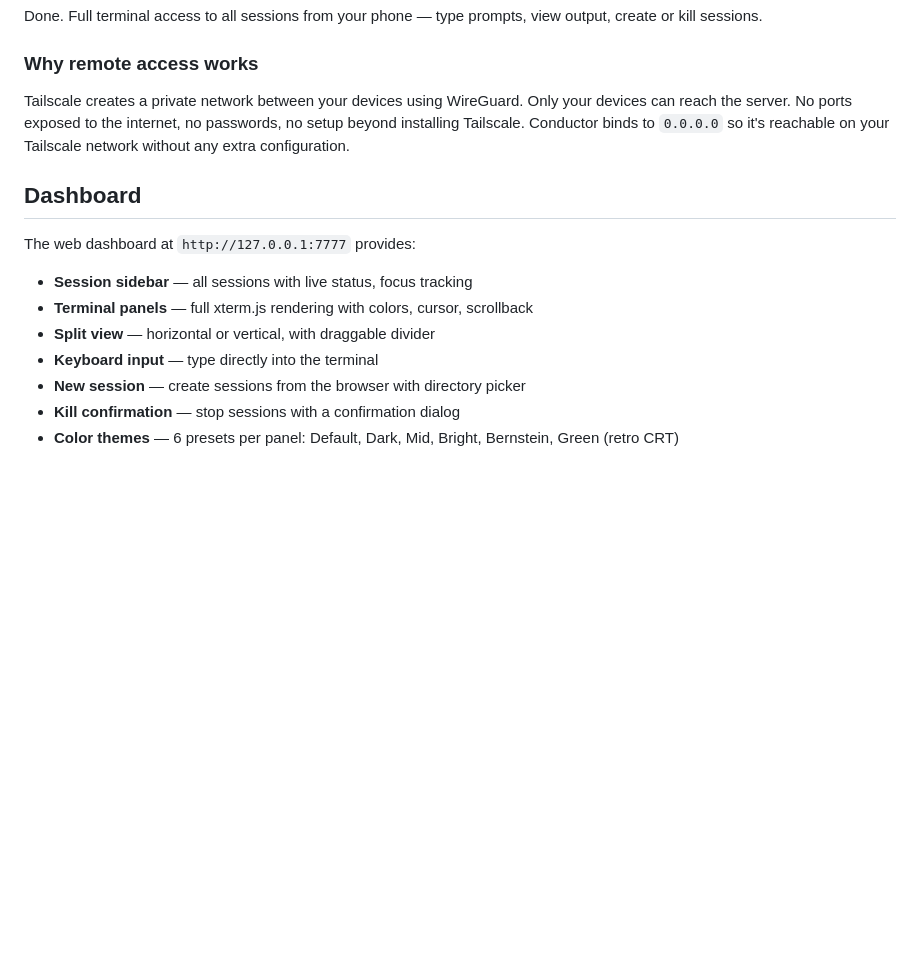
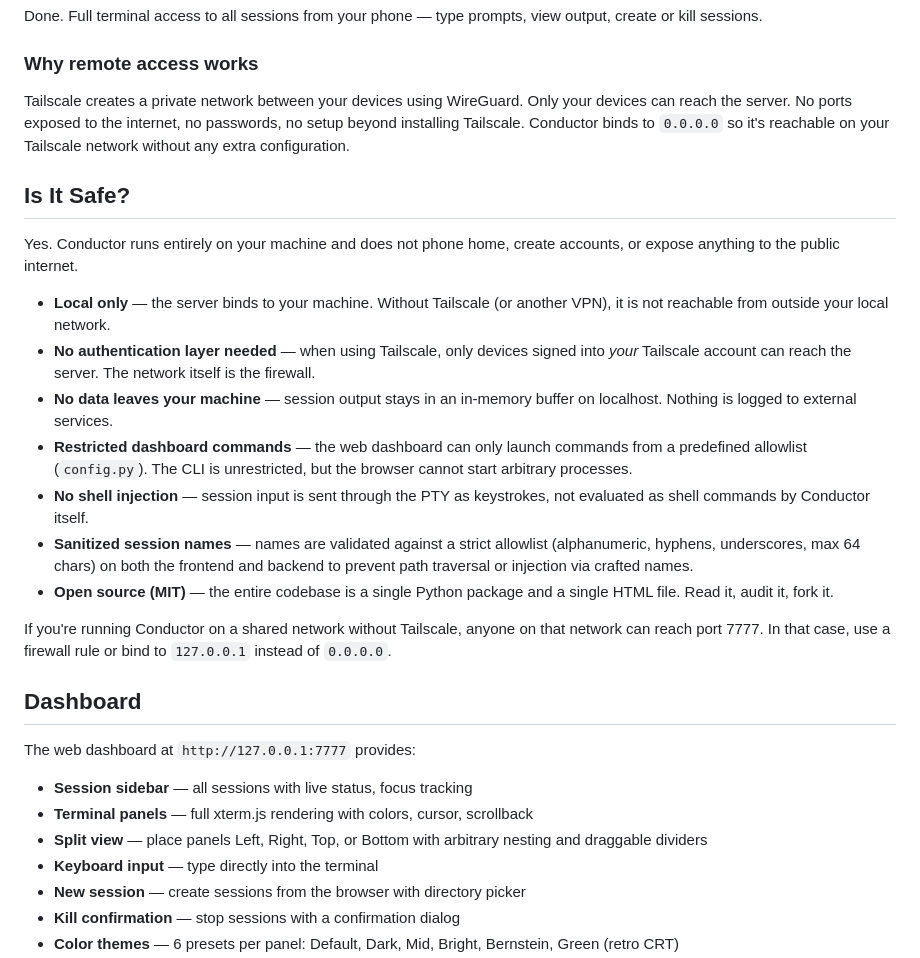
Before and after one commit to Somniacs/conductor, a Markdown page: README.md, the part around the change. Drawn GitHub-style; blank space fills up the shorter version.

Commit message:
Document session name sanitization in safety section
Add bullet point about input validation to the Is It Safe section.
Also update split view description to reflect the new directional
placement layout.

```diff
--- a/README.md
+++ b/README.md
@@ -121,13 +121,27 @@ Done. Full terminal access to all sessions from your phone — type prompts, vie
 
 Tailscale creates a private network between your devices using WireGuard. Only your devices can reach the server. No ports exposed to the internet, no passwords, no setup beyond installing Tailscale. Conductor binds to `0.0.0.0` so it's reachable on your Tailscale network without any extra configuration.
 
+## Is It Safe?
+
+Yes. Conductor runs entirely on your machine and does not phone home, create accounts, or expose anything to the public internet.
+
+- **Local only** — the server binds to your machine. Without Tailscale (or another VPN), it is not reachable from outside your local network.
+- **No authentication layer needed** — when using Tailscale, only devices signed into *your* Tailscale account can reach the server. The network itself is the firewall.
+- **No data leaves your machine** — session output stays in an in-memory buffer on localhost. Nothing is logged to external services.
+- **Restricted dashboard commands** — the web dashboard can only launch commands from a predefined allowlist (`config.py`). The CLI is unrestricted, but the browser cannot start arbitrary processes.
+- **No shell injection** — session input is sent through the PTY as keystrokes, not evaluated as shell commands by Conductor itself.
+- **Sanitized session names** — names are validated against a strict allowlist (alphanumeric, hyphens, underscores, max 64 chars) on both the frontend and backend to prevent path traversal or injection via crafted names.
+- **Open source (MIT)** — the entire codebase is a single Python package and a single HTML file. Read it, audit it, fork it.
+
+If you're running Conductor on a shared network without Tailscale, anyone on that network can reach port 7777. In that case, use a firewall rule or bind to `127.0.0.1` instead of `0.0.0.0`.
+
 ## Dashboard
 
 The web dashboard at `http://127.0.0.1:7777` provides:
 
 - **Session sidebar** — all sessions with live status, focus tracking
 - **Terminal panels** — full xterm.js rendering with colors, cursor, scrollback
-- **Split view** — horizontal or vertical, with draggable divider
+- **Split view** — place panels Left, Right, Top, or Bottom with arbitrary nesting and draggable dividers
 - **Keyboard input** — type directly into the terminal
 - **New session** — create sessions from the browser with directory picker
 - **Kill confirmation** — stop sessions with a confirmation dialog
```
